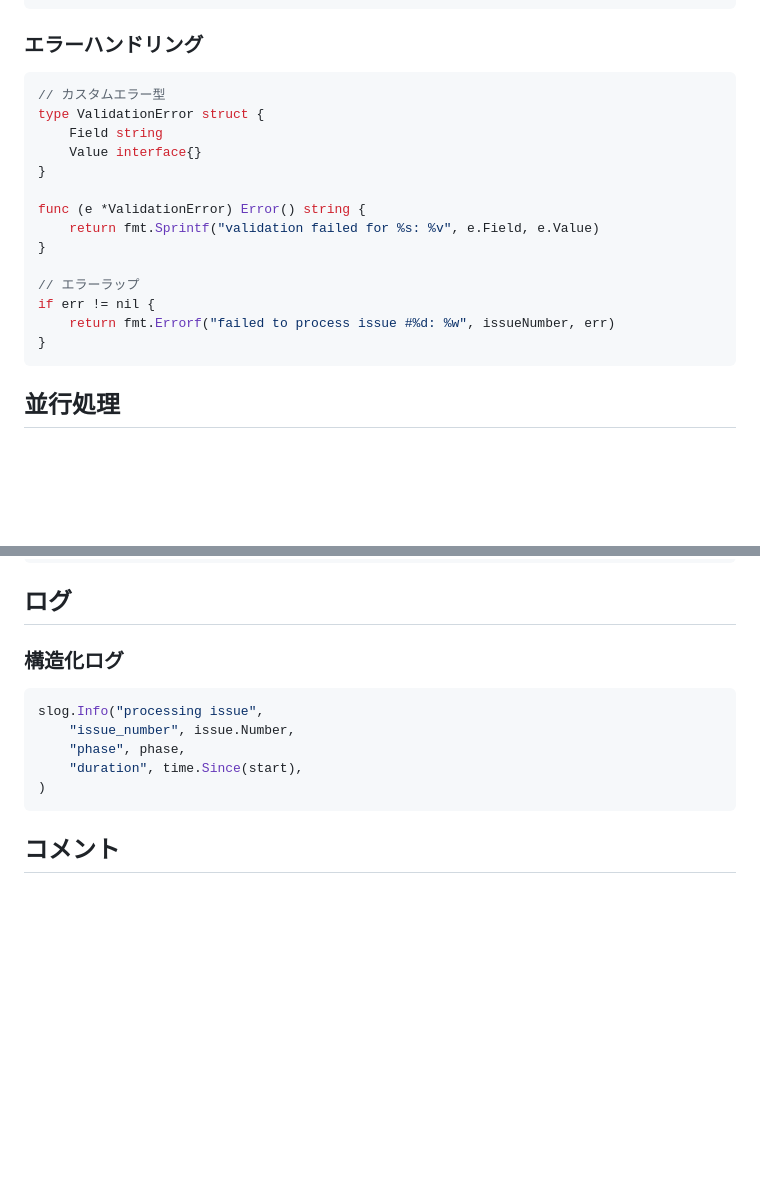
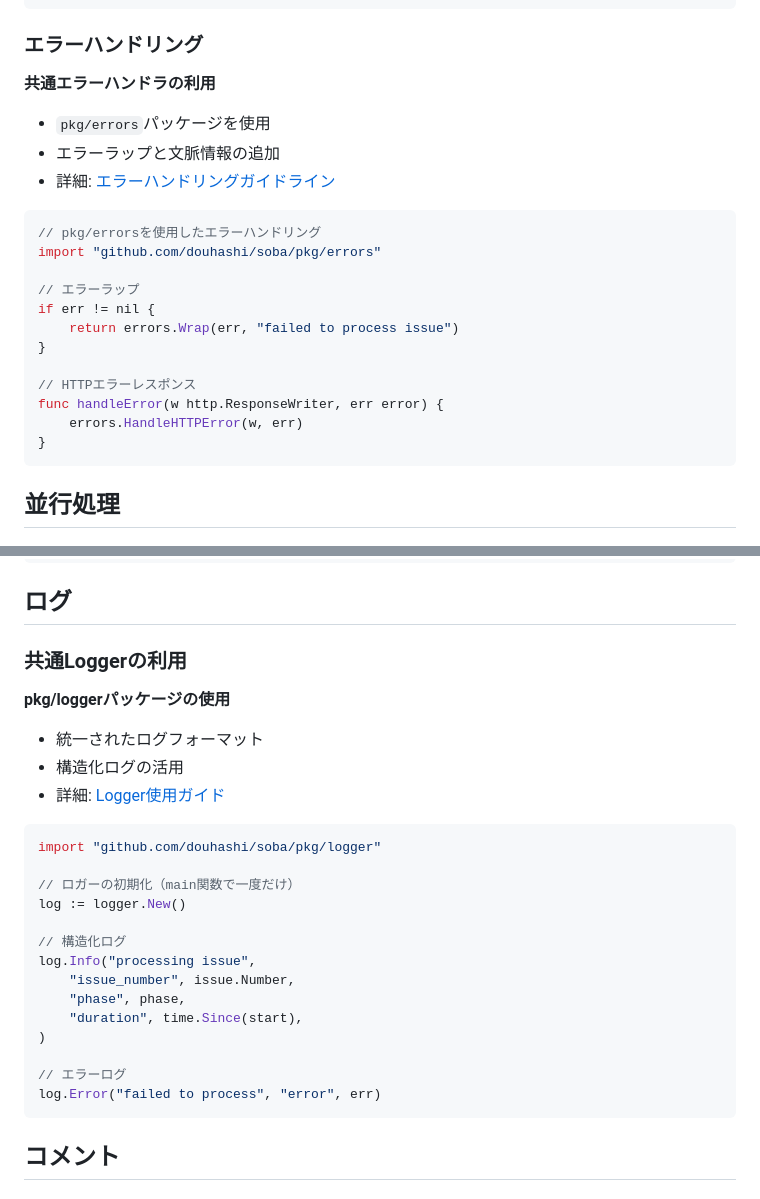
Before and after one commit to douhashi/soba, a Markdown page: docs/development/coding-rules.md, 2 parts joined by grey strips. Drawn GitHub-style; blank space fills up the shorter version.

Commit message:
docs: コーディング規約にloggerとerror handlingの利用ガイドを追加 (#16) (#22)

````diff
--- a/docs/development/coding-rules.md
+++ b/docs/development/coding-rules.md
@@ -59,20 +59,24 @@ type IssueService interface {
 ```
 
 ### エラーハンドリング
+
+**共通エラーハンドラの利用**
+- `pkg/errors`パッケージを使用
+- エラーラップと文脈情報の追加
+- 詳細: [エラーハンドリングガイドライン](./error-handling.md)
+
 ```go
-// カスタムエラー型
-type ValidationError struct {
-    Field string
-    Value interface{}
-}
-
-func (e *ValidationError) Error() string {
-    return fmt.Sprintf("validation failed for %s: %v", e.Field, e.Value)
-}
+// pkg/errorsを使用したエラーハンドリング
+import "github.com/douhashi/soba/pkg/errors"
 
 // エラーラップ
 if err != nil {
-    return fmt.Errorf("failed to process issue #%d: %w", issueNumber, err)
+    return errors.Wrap(err, "failed to process issue")
+}
+
+// HTTPエラーレスポンス
+func handleError(w http.ResponseWriter, err error) {
+    errors.HandleHTTPError(w, err)
 }
 ```
 
@@ -165,13 +169,28 @@ func TestValidateConfig(t *testing.T) {
 
 ## ログ
 
-### 構造化ログ
+### 共通Loggerの利用
+
+**pkg/loggerパッケージの使用**
+- 統一されたログフォーマット
+- 構造化ログの活用
+- 詳細: [Logger使用ガイド](./logger-usage.md)
+
 ```go
-slog.Info("processing issue",
+import "github.com/douhashi/soba/pkg/logger"
+
+// ロガーの初期化（main関数で一度だけ）
+log := logger.New()
+
+// 構造化ログ
+log.Info("processing issue",
     "issue_number", issue.Number,
     "phase", phase,
     "duration", time.Since(start),
 )
+
+// エラーログ
+log.Error("failed to process", "error", err)
 ```
 
 ## コメント
````
